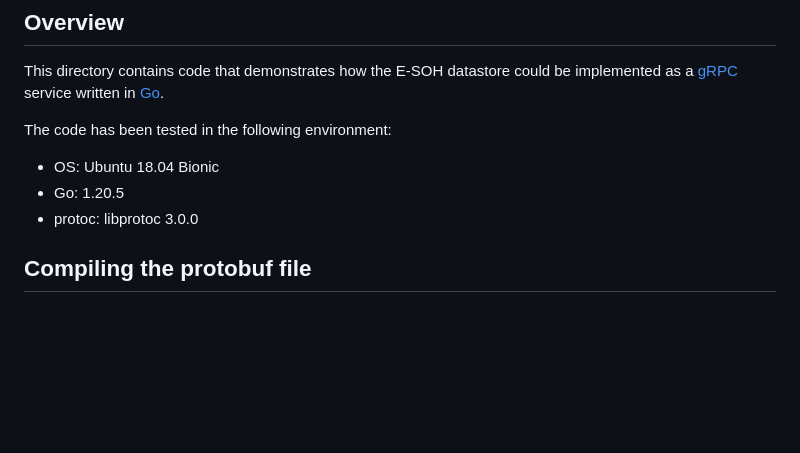
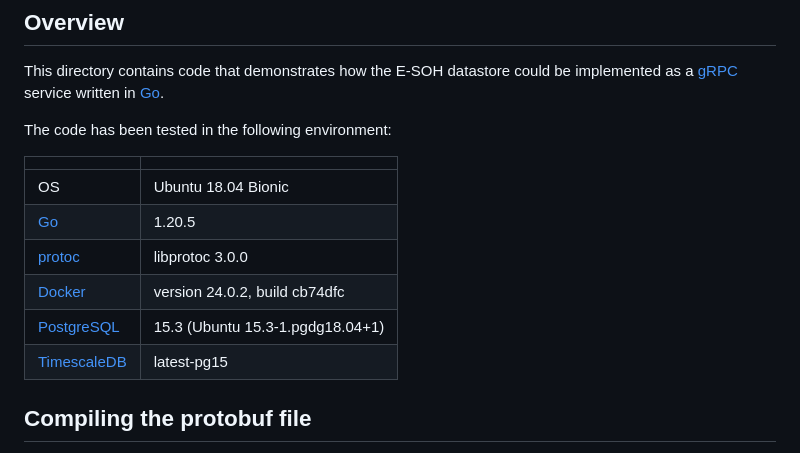
Before and after one commit to EURODEO/e-soh, a Markdown page: datastore-design/go-grpc-demo/README.md, the part around the change. GitHub-like rendering; blank space fills up the shorter version.

```diff
--- a/datastore-design/go-grpc-demo/README.md
+++ b/datastore-design/go-grpc-demo/README.md
@@ -8,9 +8,14 @@ be implemented as a [gRPC](https://grpc.io/) service written in
 
 The code has been tested in the following environment:
 
-- OS: Ubuntu 18.04 Bionic
-- Go: 1.20.5
-- protoc: libprotoc 3.0.0
+|   |   |
+|---|---|
+| OS | Ubuntu 18.04 Bionic |
+| [Go](https://go.dev/) | 1.20.5 |
+| [protoc](https://github.com/google/protobuf/) | libprotoc 3.0.0 |
+| [Docker](https://www.docker.com/) | version 24.0.2, build cb74dfc |
+| [PostgreSQL](https://www.postgresql.org/) | 15.3 (Ubuntu 15.3-1.pgdg18.04+1) |
+| [TimescaleDB](https://hub.docker.com/r/timescale/timescaledb) | latest-pg15 |
 
 ## Compiling the protobuf file
 
```
